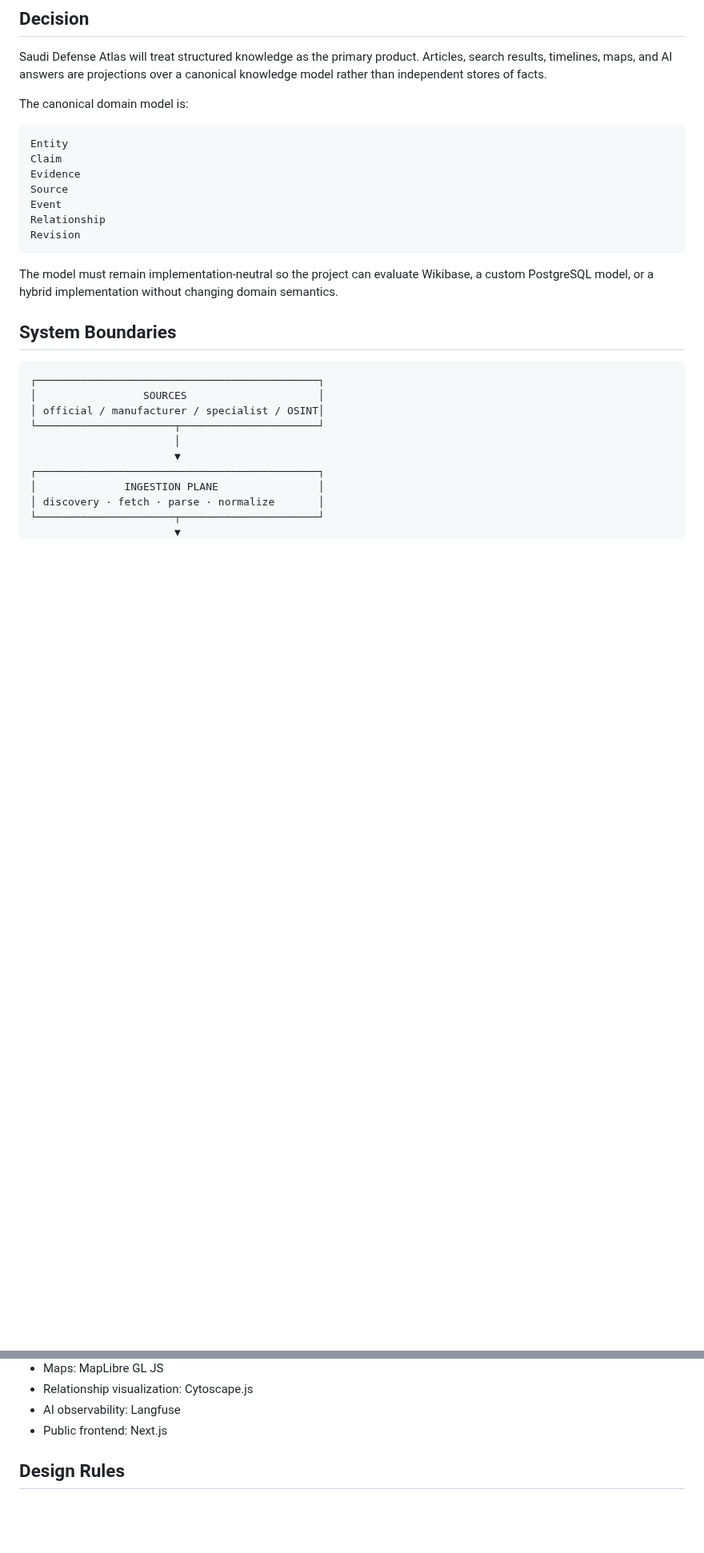
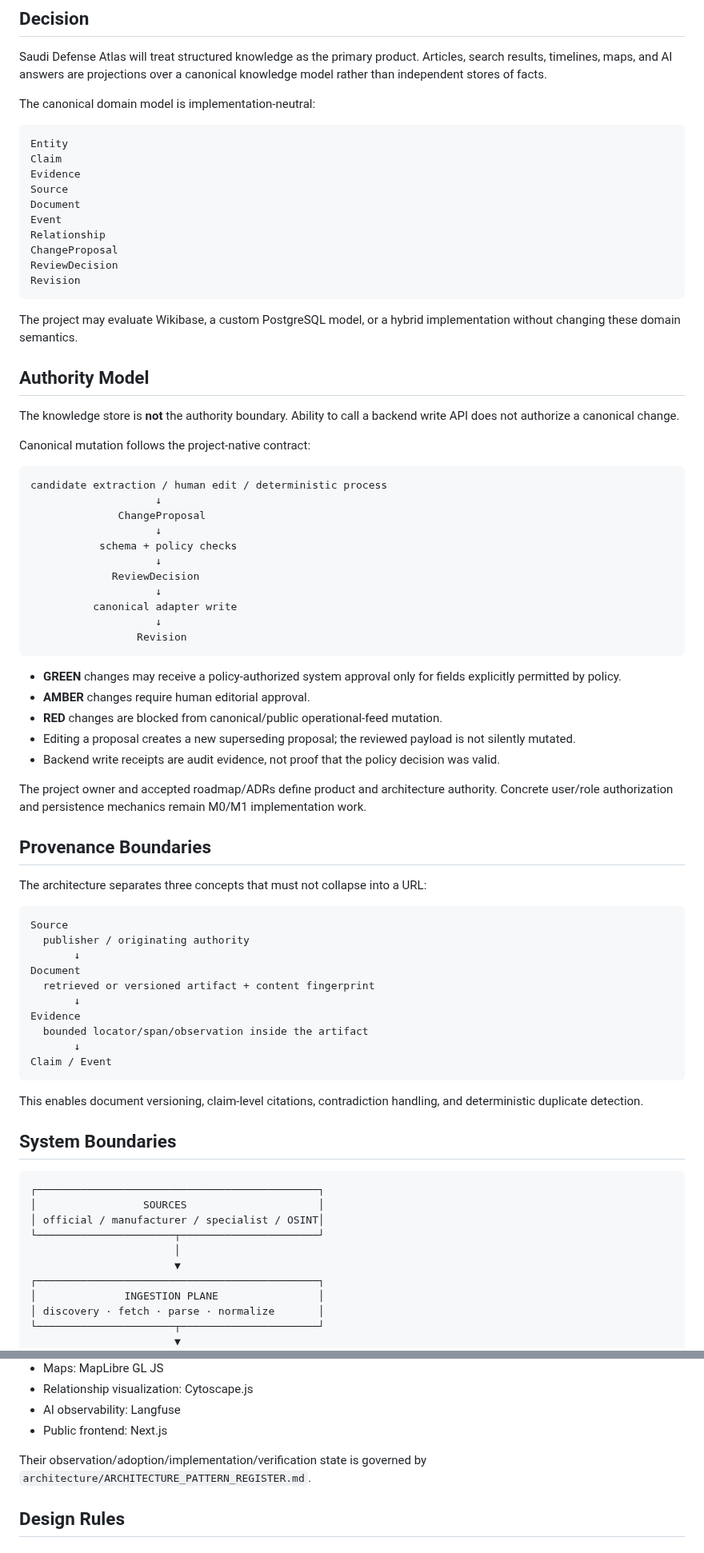
Before and after one commit to Alajmah/Saudi-Defense-Atlas, a Markdown page: docs/ARCHITECTURE.md, 2 parts joined by grey strips. Shown at 80% size. GitHub-like rendering; blank space fills up the shorter version.

Commit message:
docs: define canonical mutation authority boundary

````diff
--- a/docs/ARCHITECTURE.md
+++ b/docs/ARCHITECTURE.md
@@ -8,19 +8,69 @@
 
 Saudi Defense Atlas will treat structured knowledge as the primary product. Articles, search results, timelines, maps, and AI answers are projections over a canonical knowledge model rather than independent stores of facts.
 
-The canonical domain model is:
+The canonical domain model is implementation-neutral:
 
 ```text
 Entity
 Claim
 Evidence
 Source
+Document
 Event
 Relationship
+ChangeProposal
+ReviewDecision
 Revision
 ```
 
-The model must remain implementation-neutral so the project can evaluate Wikibase, a custom PostgreSQL model, or a hybrid implementation without changing domain semantics.
+The project may evaluate Wikibase, a custom PostgreSQL model, or a hybrid implementation without changing these domain semantics.
+
+## Authority Model
+
+The knowledge store is **not** the authority boundary. Ability to call a backend write API does not authorize a canonical change.
+
+Canonical mutation follows the project-native contract:
+
+```text
+candidate extraction / human edit / deterministic process
+                    ↓
+              ChangeProposal
+                    ↓
+           schema + policy checks
+                    ↓
+             ReviewDecision
+                    ↓
+          canonical adapter write
+                    ↓
+                 Revision
+```
+
+- **GREEN** changes may receive a policy-authorized system approval only for fields explicitly permitted by policy.
+- **AMBER** changes require human editorial approval.
+- **RED** changes are blocked from canonical/public operational-feed mutation.
+- Editing a proposal creates a new superseding proposal; the reviewed payload is not silently mutated.
+- Backend write receipts are audit evidence, not proof that the policy decision was valid.
+
+The project owner and accepted roadmap/ADRs define product and architecture authority. Concrete user/role authorization and persistence mechanics remain M0/M1 implementation work.
+
+## Provenance Boundaries
+
+The architecture separates three concepts that must not collapse into a URL:
+
+```text
+Source
+  publisher / originating authority
+       ↓
+Document
+  retrieved or versioned artifact + content fingerprint
+       ↓
+Evidence
+  bounded locator/span/observation inside the artifact
+       ↓
+Claim / Event
+```
+
+This enables document versioning, claim-level citations, contradiction handling, and deterministic duplicate detection.
 
 ## System Boundaries
 
@@ -83,6 +133,8 @@ These are candidates, not commitments until proven by a spike:
 - Relationship visualization: Cytoscape.js
 - AI observability: Langfuse
 - Public frontend: Next.js
+
+Their observation/adoption/implementation/verification state is governed by `architecture/ARCHITECTURE_PATTERN_REGISTER.md`.
 
 ## Design Rules
 
````
Also changed, not shown: other parts of docs/ARCHITECTURE.md (+23 -11 lines).
